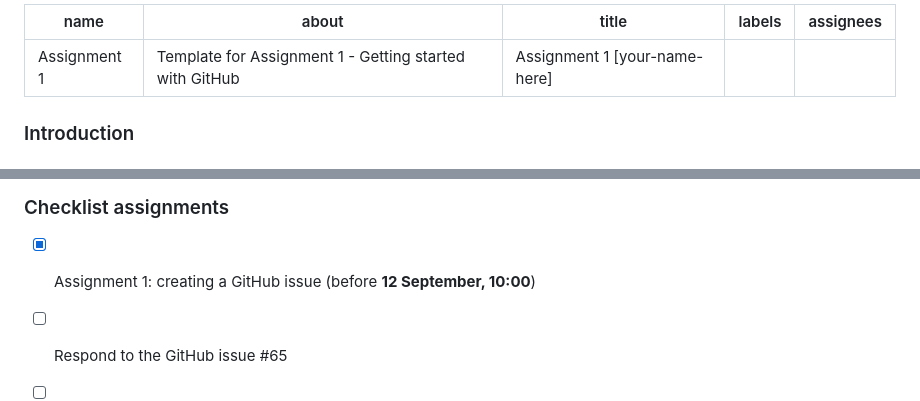
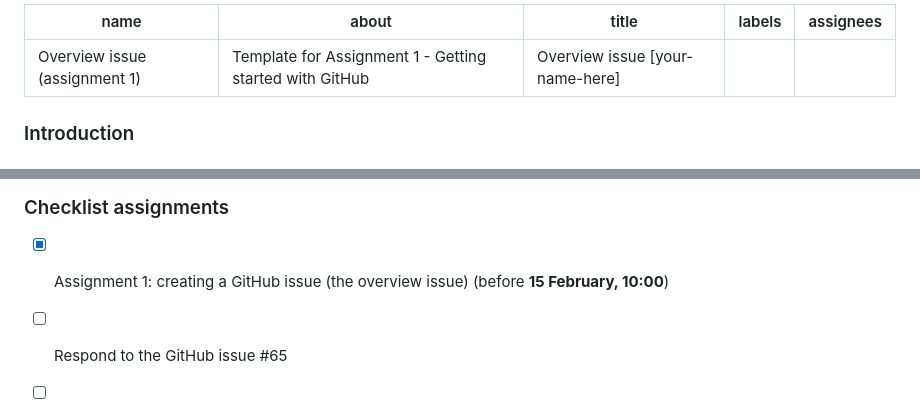
Before and after one commit to thefaylab/lab-manual, a Markdown page: .github/ISSUE_TEMPLATE/overview-issue--assignment-1-.md, 2 parts joined by grey strips. Rendered like a GitHub page.

Commit message:
Update issue templates

```diff
--- a/.github/ISSUE_TEMPLATE/assignment-1-.md
+++ b/.github/ISSUE_TEMPLATE/overview-issue--assignment-1-.md
@@ -1,7 +1,7 @@
 ---
-name: 'Assignment 1 '
+name: Overview issue (assignment 1)
 about: Template for Assignment 1 - Getting started with GitHub
-title: Assignment 1 [your-name-here]
+title: Overview issue [your-name-here]
 labels: ''
 assignees: ''
 
@@ -35,5 +35,5 @@ assignees: ''
 
 ### Checklist assignments
 <!--Use the checklist below for yourself to check off your progress in this course.-->
-- [x] Assignment 1: creating a GitHub issue (before **12 September, 10:00**)
+- [x] Assignment 1: creating a GitHub issue (the overview issue) (before **15 February, 10:00**)
 - [ ] Respond to the GitHub issue #65
```
Also changed, not shown: other parts of .github/ISSUE_TEMPLATE/overview-issue--assignment-1-.md (+4 -4 lines).
